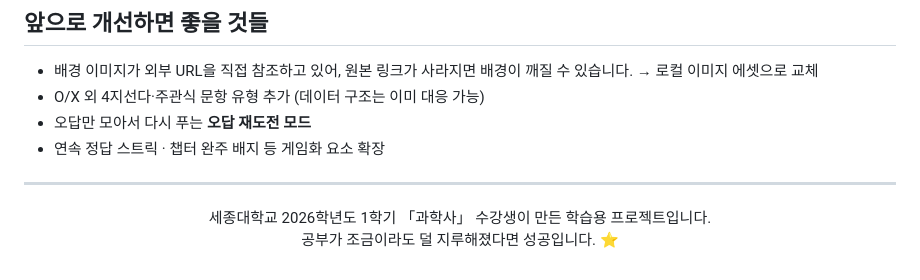
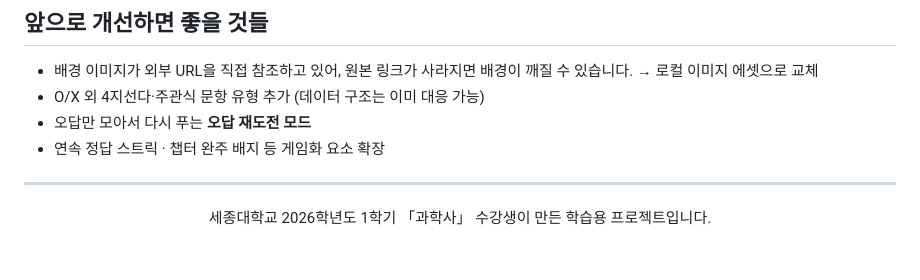
Before and after one commit to evan-cloud4453/Science-History_2026-1, a Markdown page: README.md, the part around the change. GitHub-like rendering.

Commit message:
Remove success statement from README
Removed a success statement from the README.

```diff
--- a/README.md
+++ b/README.md
@@ -230,6 +230,5 @@ const quizData = {
 <div align="center">
 
 세종대학교 2026학년도 1학기 「과학사」 수강생이 만든 학습용 프로젝트입니다.<br>
-공부가 조금이라도 덜 지루해졌다면 성공입니다. ⭐
 
 </div>
```
